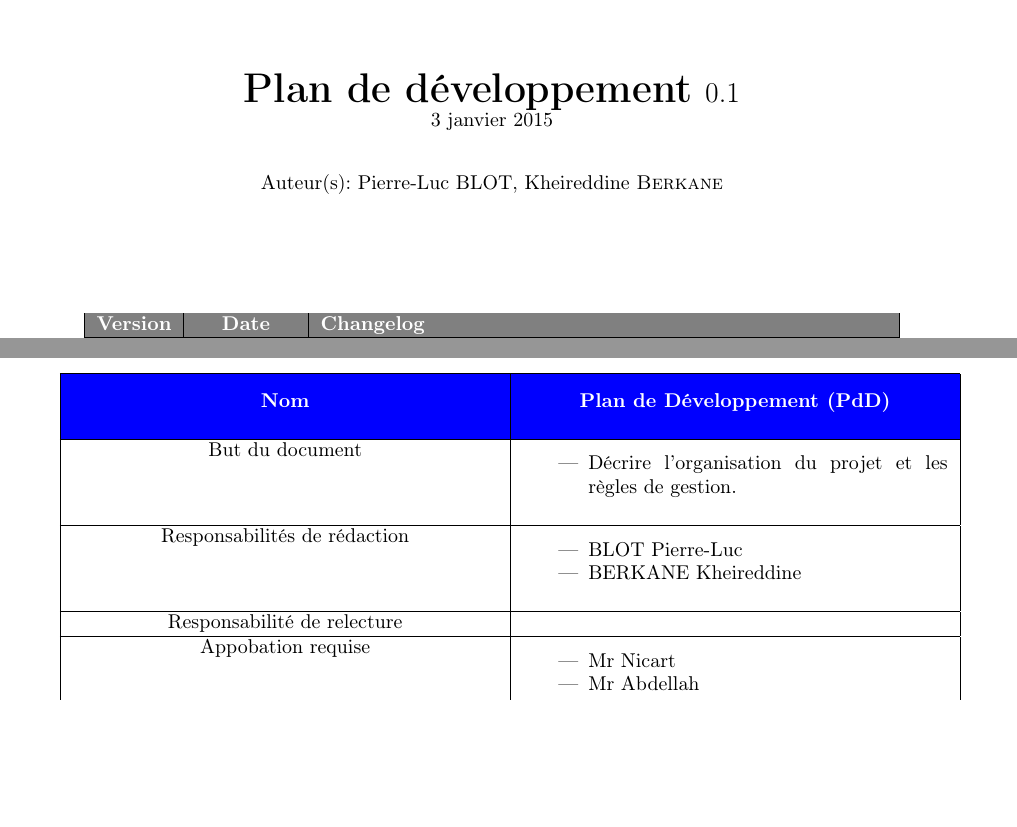
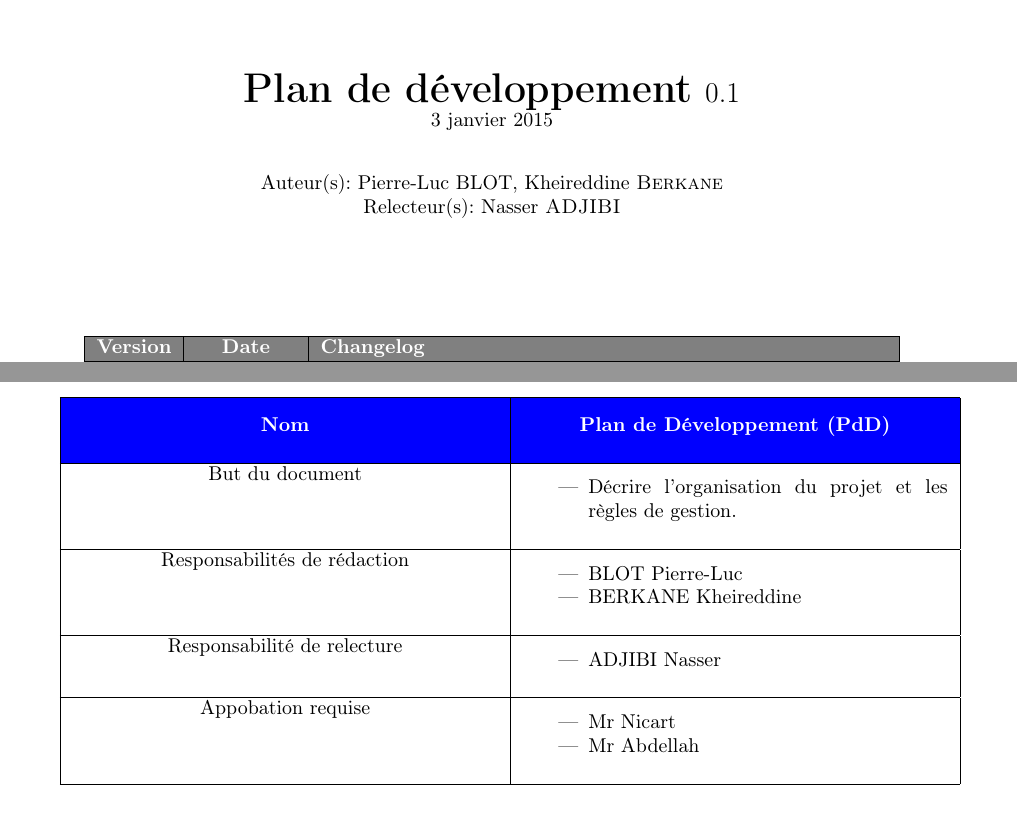
Before and after one commit to hichara/KawaCompiler, a LaTeX CV (documents/pdd/PdD.tex): two parts of pages 1 and 14 of 15, joined at a grey line, cut so that both start at the same text, the shorter picture padded with empty space. The pictures show the PDF file documents/pdd/PdD.pdf that the author committed with the source.

Commit message:
Ajout des derniers relecteurs

```diff
--- a/documents/pdd/PdD.tex
+++ b/documents/pdd/PdD.tex
@@ -422,7 +424,9 @@ Notre équipe de projet est composée de sept personnes suivant l’organigramme
           \cr
           \hline
           Responsabilité de relecture &
-
+          \begin{itemize}
+            \item ADJIBI Nasser
+          \end{itemize}
           \cr
           \hline
           Appobation requise &
```
Also changed, not shown: documents/pdd/entete.tex (+1 -0 lines), documents/stb/entete.tex (+1 -1 lines), documents/pdd/PdD.pdf, documents/stb/STB.pdf, documents/pdd/PdD.tex (2 more changed lines).
